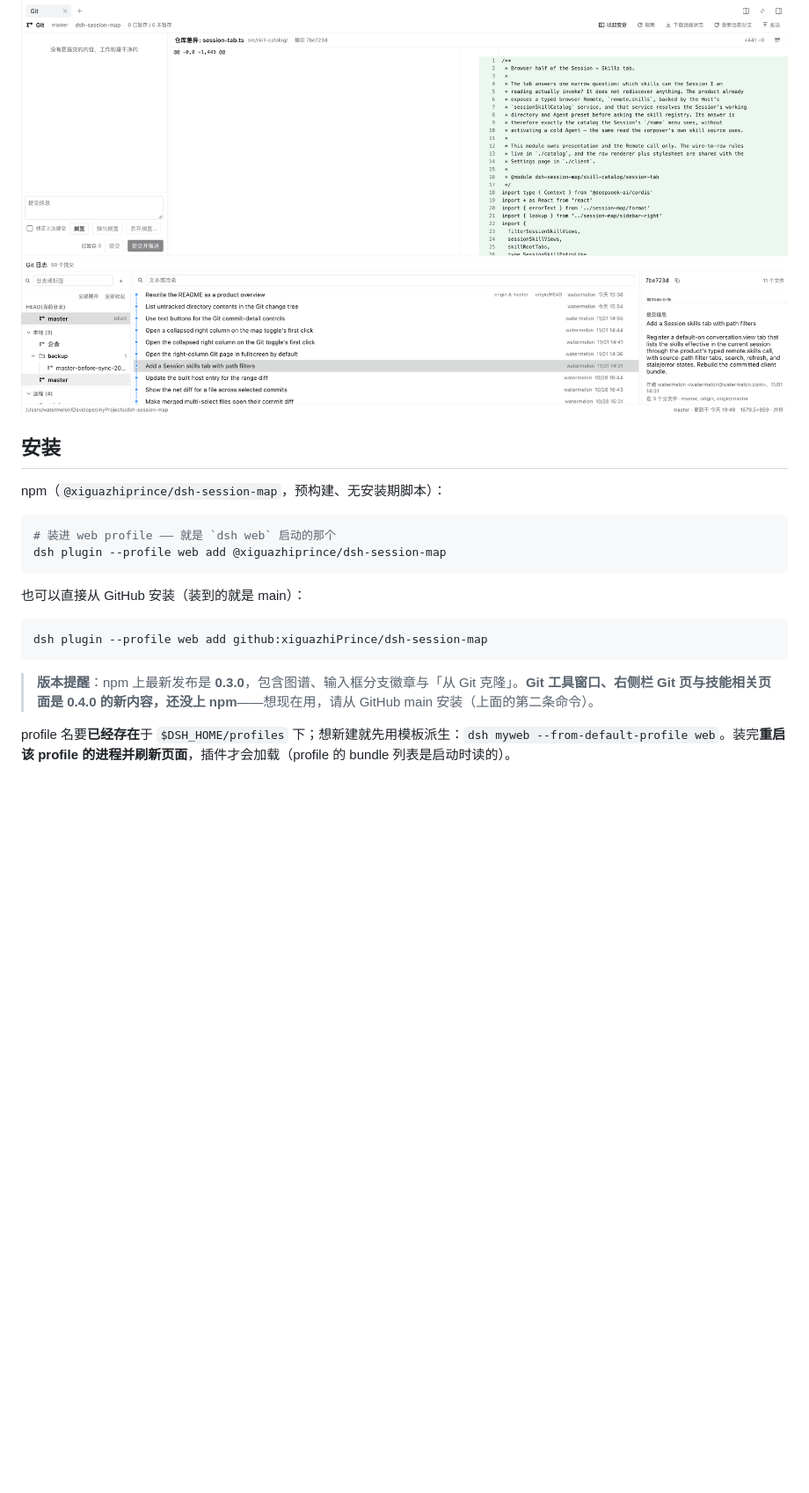
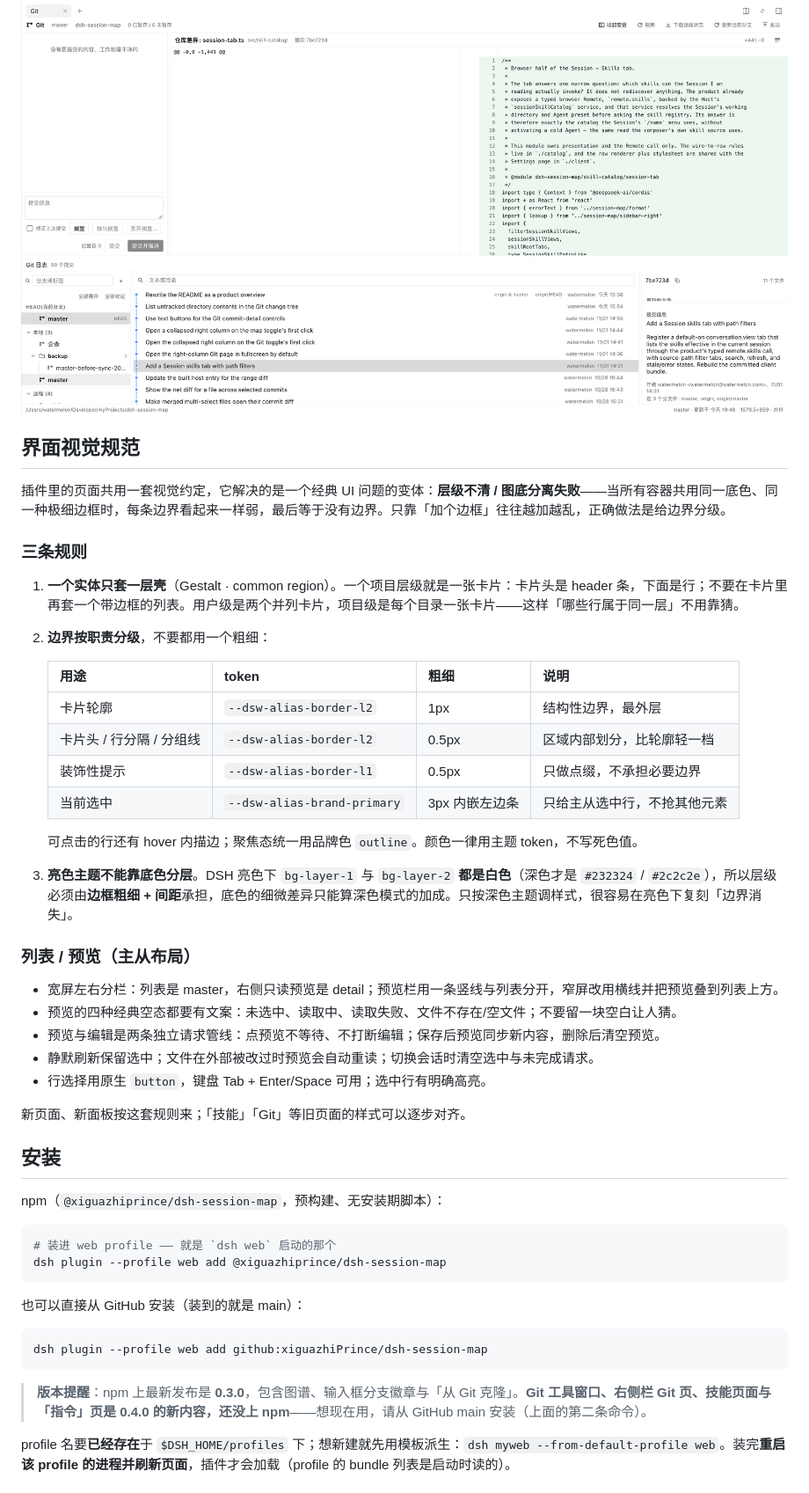
Before and after one commit to xiguazhiPrince/dsh-session-map, a Markdown page: README.md, the part around one of its changes. Shown at 88% size. GitHub-like rendering; blank space fills up the shorter version.

````diff
--- a/README.md
+++ b/README.md
@@ -53,6 +66,35 @@ DSH 的会话会从某一轮 **fork** 出去，可左侧栏只是一张平铺列
 ![Git 工具窗口：分支树、图线提交列表、提交详情与逐文件 diff](docs/example-git-window.png)
 
 ![右侧栏一页式 Git：提交面板与差异查看器在上，日志与提交详情在下](docs/example-git-rightbar.png)
+
+## 界面视觉规范
+
+插件里的页面共用一套视觉约定，它解决的是一个经典 UI 问题的变体：**层级不清 / 图底分离失败**——当所有容器共用同一底色、同一种极细边框时，每条边界看起来一样弱，最后等于没有边界。只靠「加个边框」往往越加越乱，正确做法是给边界分级。
+
+### 三条规则
+
+1. **一个实体只套一层壳**（Gestalt · common region）。一个项目层级就是一张卡片：卡片头是 header 条，下面是行；不要在卡片里再套一个带边框的列表。用户级是两个并列卡片，项目级是每个目录一张卡片——这样「哪些行属于同一层」不用靠猜。
+2. **边界按职责分级**，不要都用一个粗细：
+
+   | 用途 | token | 粗细 | 说明 |
+   |---|---|---|---|
+   | 卡片轮廓 | `--dsw-alias-border-l2` | 1px | 结构性边界，最外层 |
+   | 卡片头 / 行分隔 / 分组线 | `--dsw-alias-border-l2` | 0.5px | 区域内部划分，比轮廓轻一档 |
+   | 装饰性提示 | `--dsw-alias-border-l1` | 0.5px | 只做点缀，不承担必要边界 |
+   | 当前选中 | `--dsw-alias-brand-primary` | 3px 内嵌左边条 | 只给主从选中行，不抢其他元素 |
+
+   可点击的行还有 hover 内描边；聚焦态统一用品牌色 `outline`。颜色一律用主题 token，不写死色值。
+3. **亮色主题不能靠底色分层**。DSH 亮色下 `bg-layer-1` 与 `bg-layer-2` **都是白色**（深色才是 `#232324` / `#2c2c2e`），所以层级必须由**边框粗细 + 间距**承担，底色的细微差异只能算深色模式的加成。只按深色主题调样式，很容易在亮色下复刻「边界消失」。
+
+### 列表 / 预览（主从布局）
+
+- 宽屏左右分栏：列表是 master，右侧只读预览是 detail；预览栏用一条竖线与列表分开，窄屏改用横线并把预览叠到列表上方。
+- 预览的四种经典空态都要有文案：未选中、读取中、读取失败、文件不存在/空文件；不要留一块空白让人猜。
+- 预览与编辑是两条独立请求管线：点预览不等待、不打断编辑；保存后预览同步新内容，删除后清空预览。
+- 静默刷新保留选中；文件在外部被改过时预览会自动重读；切换会话时清空选中与未完成请求。
+- 行选择用原生 `button`，键盘 Tab + Enter/Space 可用；选中行有明确高亮。
+
+新页面、新面板按这套规则来；「技能」「Git」等旧页面的样式可以逐步对齐。
 
 ## 安装
 
@@ -69,7 +111,7 @@ dsh plugin --profile web add @xiguazhiprince/dsh-session-map
 dsh plugin --profile web add github:xiguazhiPrince/dsh-session-map
 ```
 
-> **版本提醒**：npm 上最新发布是 **0.3.0**，包含图谱、输入框分支徽章与「从 Git 克隆」。**Git 工具窗口、右侧栏 Git 页与技能相关页面是 0.4.0 的新内容，还没上 npm**——想现在用，请从 GitHub main 安装（上面的第二条命令）。
+> **版本提醒**：npm 上最新发布是 **0.3.0**，包含图谱、输入框分支徽章与「从 Git 克隆」。**Git 工具窗口、右侧栏 Git 页、技能页面与「指令」页是 0.4.0 的新内容，还没上 npm**——想现在用，请从 GitHub main 安装（上面的第二条命令）。
 
 profile 名要**已经存在**于 `$DSH_HOME/profiles` 下；想新建就先用模板派生：`dsh myweb --from-default-profile web`。装完**重启该 profile 的进程并刷新页面**，插件才会加载（profile 的 bundle 列表是启动时读的）。
 
````
Also changed, not shown: other parts of README.md (+21 -5 lines), docs/agent-instructions-spec.md (added, +72 -0 lines), docs/example-agent-instructions.png (added), 15 other files.
